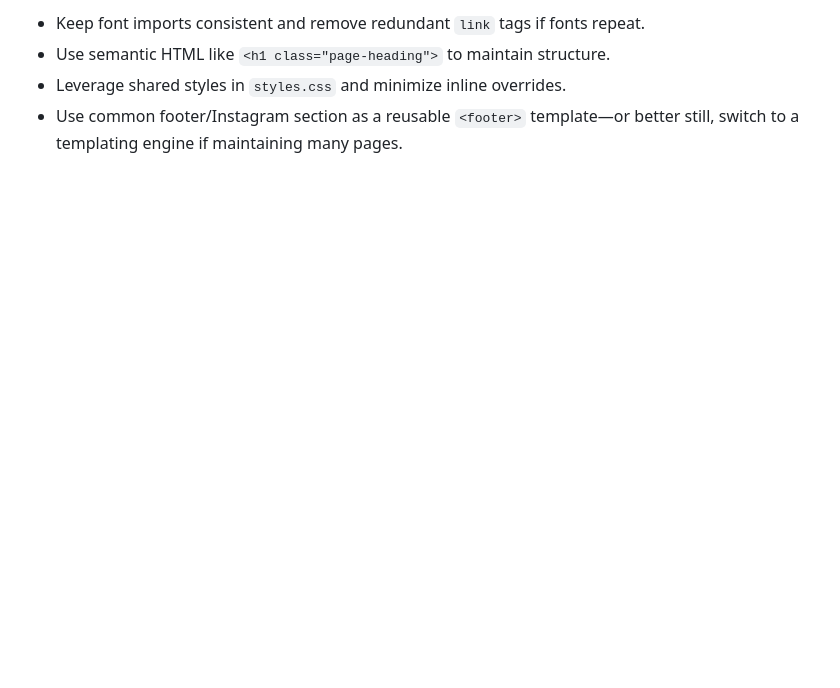
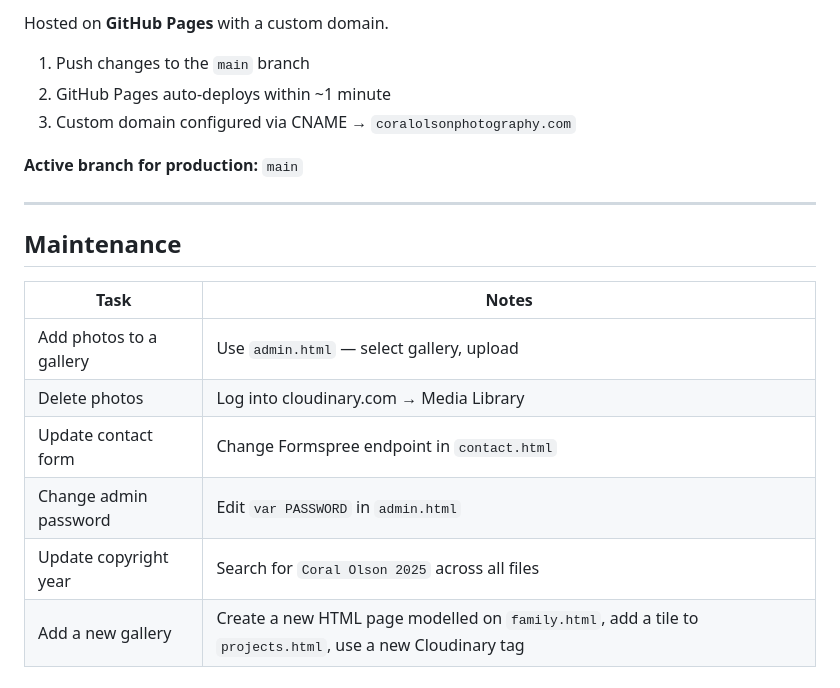
Before and after one commit to JarrettNobles/JarrettNobles.github.io, a Markdown page: README.md, the part around one of its changes. Drawn GitHub-style; blank space fills up the shorter version.

```diff
--- a/README.md
+++ b/README.md
@@ -93,5 +132,21 @@ Sites appear on `GitHub Pages` (e.g., `JarrettNobles.github.io`) or custom domai
 
-- Keep font imports consistent and remove redundant `link` tags if fonts repeat.
-- Use semantic HTML like `<h1 class="page-heading">` to maintain structure.
-- Leverage shared styles in `styles.css` and minimize inline overrides.
-- Use common footer/Instagram section as a reusable `<footer>` template—or better still, switch to a templating engine if maintaining many pages.
+Hosted on **GitHub Pages** with a custom domain.
+
+1. Push changes to the `main` branch
+2. GitHub Pages auto-deploys within ~1 minute
+3. Custom domain configured via CNAME → `coralolsonphotography.com`
+
+**Active branch for production:** `main`
+
+---
+
+## Maintenance
+
+| Task | Notes |
+|---|---|
+| Add photos to a gallery | Use `admin.html` — select gallery, upload |
+| Delete photos | Log into cloudinary.com → Media Library |
+| Update contact form | Change Formspree endpoint in `contact.html` |
+| Change admin password | Edit `var PASSWORD` in `admin.html` |
+| Update copyright year | Search for `Coral Olson 2025` across all files |
+| Add a new gallery | Create a new HTML page modelled on `family.html`, add a tile to `projects.html`, use a new Cloudinary tag |
```
Also changed, not shown: other parts of README.md (+99 -60 lines).
